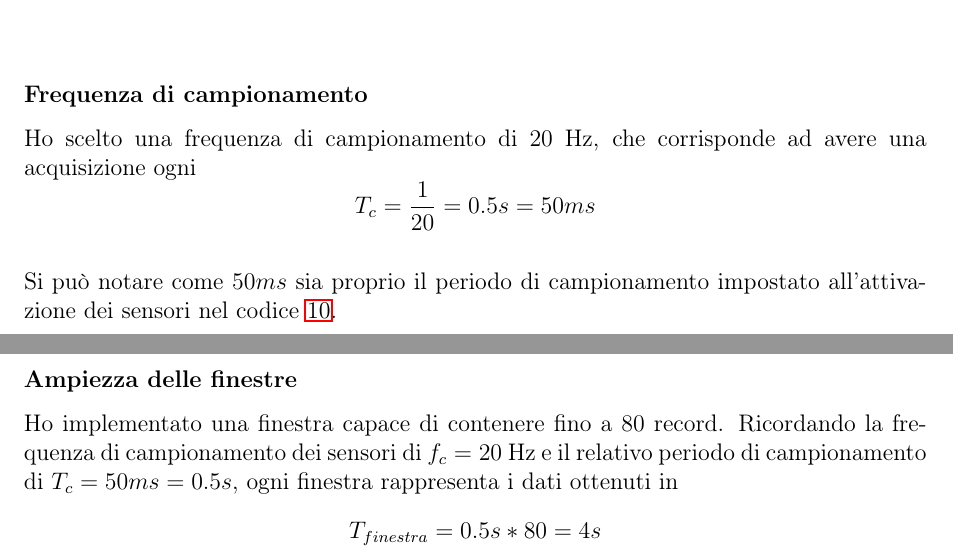
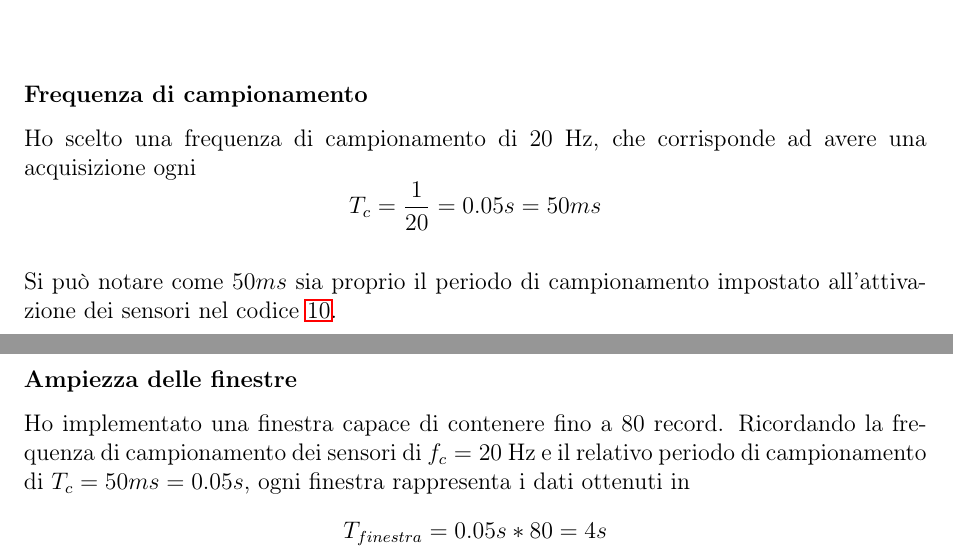
Before and after one commit to derogab/adl-thesis, a LaTeX thesis (thesis.tex, which reads contents/app.tex, contents/classificazione.tex): two parts of pages 25 and 36 of 46, joined at a grey line, cut so that both start at the same text. Compiled offline with pdfLaTeX.

Commit message:
Fuck the world

```diff
--- a/contents/app.tex
+++ b/contents/app.tex
@@ -263,7 +263,7 @@ un gestore (\textit{SensorManager} \cite{sensor_manager}) per richiederne l'atti
 \label{paragraph:sampling_rate}
 Ho scelto una frequenza di campionamento di $20$ Hz, che corrisponde ad avere una acquisizione
 ogni
-$$T_c = \frac{1}{20} = 0.5 s = 50ms $$
+$$T_c = \frac{1}{20} = 0.05 s = 50ms $$
 
 \vspace{5mm} %5mm vertical space
 \noindent Si può notare come $50ms$ sia proprio il periodo di campionamento impostato
--- a/contents/classificazione.tex
+++ b/contents/classificazione.tex
@@ -180,8 +180,8 @@ etichetta identificativa.
 
 \subsubsection{Ampiezza delle finestre}
 Ho implementato una finestra capace di contenere fino a $80$ record. Ricordando la frequenza di
-campionamento dei sensori di $f_c = 20$ Hz e il relativo periodo di campionamento di $T_c = 50ms = 0.5s$, ogni finestra rappresenta i dati ottenuti in
-$$T_{finestra} = 0.5s * 80 = 4s$$
+campionamento dei sensori di $f_c = 20$ Hz e il relativo periodo di campionamento di $T_c = 50ms = 0.05s$, ogni finestra rappresenta i dati ottenuti in
+$$T_{finestra} = 0.05s * 80 = 4s$$
 
 \subsubsection{Sovrapposizione delle finestre}
 Per evitare che la divisione in finestre separi dei record adiacenti, che altrimenti sarebbero stati associati
```
Also changed, not shown: thesis.pdf.
